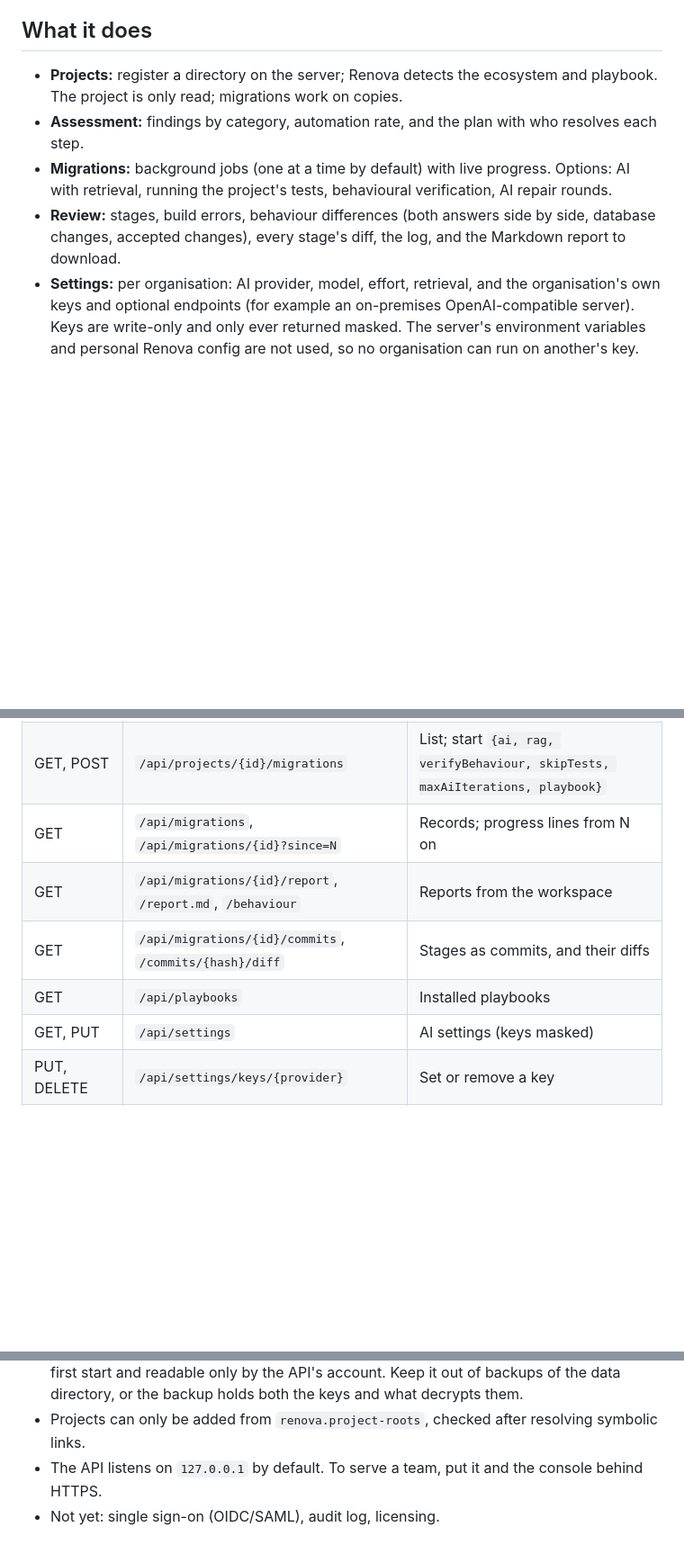
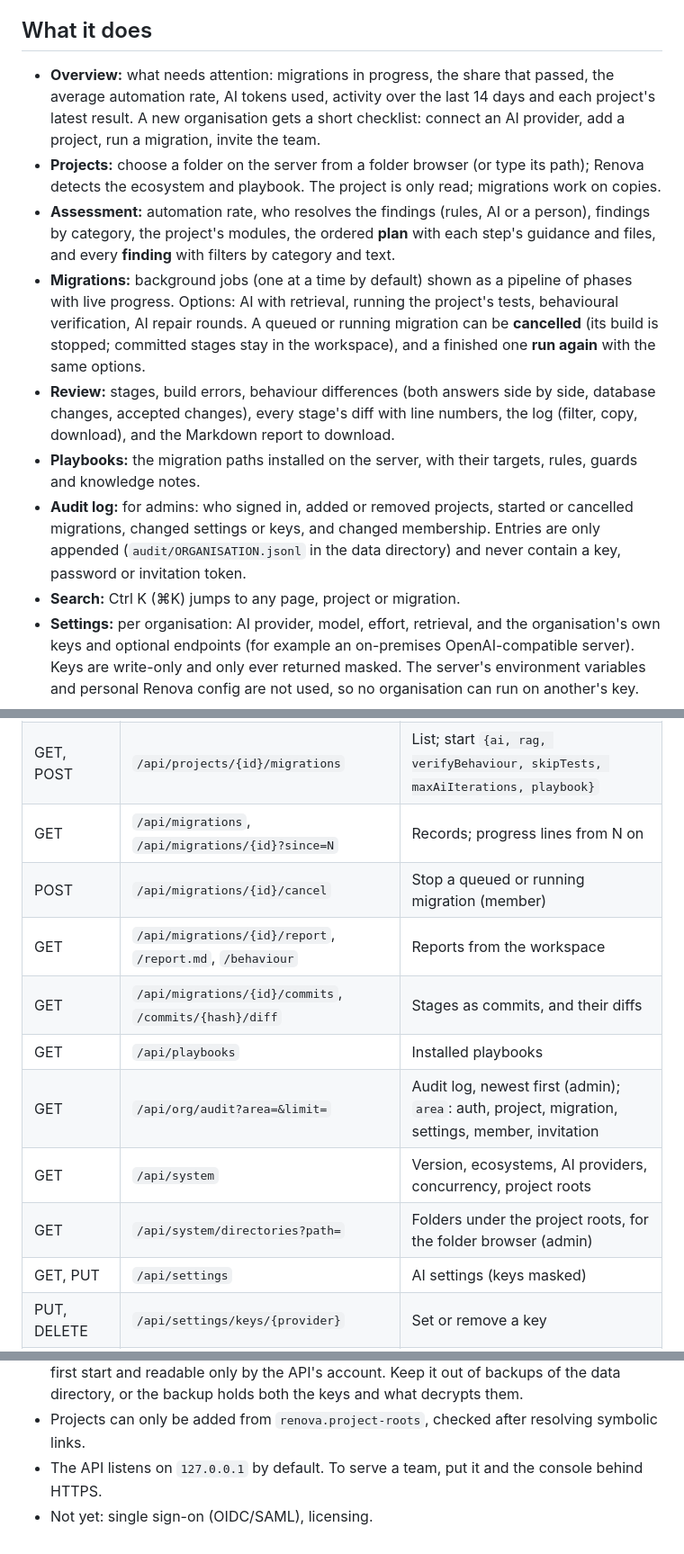
Before and after one commit to Eselase-Noble/renova, a Markdown page: web/README.md, 3 parts joined by grey strips. Shown at 90% size. GitHub-like rendering; blank space fills up the shorter version.

Commit message:
docs(web): describe the redesigned console, the audit log and the new endpoints

```diff
--- a/web/README.md
+++ b/web/README.md
@@ -41,13 +41,26 @@ and `RENOVA_MASTER_KEY` (see Security).
 
 ## What it does
 
-- **Projects:** register a directory on the server; Renova detects the ecosystem and playbook. The project
-  is only read; migrations work on copies.
-- **Assessment:** findings by category, automation rate, and the plan with who resolves each step.
-- **Migrations:** background jobs (one at a time by default) with live progress. Options: AI with retrieval,
-  running the project's tests, behavioural verification, AI repair rounds.
+- **Overview:** what needs attention: migrations in progress, the share that passed, the average automation
+  rate, AI tokens used, activity over the last 14 days and each project's latest result. A new organisation
+  gets a short checklist: connect an AI provider, add a project, run a migration, invite the team.
+- **Projects:** choose a folder on the server from a folder browser (or type its path); Renova detects the
+  ecosystem and playbook. The project is only read; migrations work on copies.
+- **Assessment:** automation rate, who resolves the findings (rules, AI or a person), findings by category,
+  the project's modules, the ordered **plan** with each step's guidance and files, and every **finding**
+  with filters by category and text.
+- **Migrations:** background jobs (one at a time by default) shown as a pipeline of phases with live progress.
+  Options: AI with retrieval, running the project's tests, behavioural verification, AI repair rounds. A queued or
+  running migration can be **cancelled** (its build is stopped; committed stages stay in the workspace), and a
+  finished one **run again** with the same options.
 - **Review:** stages, build errors, behaviour differences (both answers side by side, database changes,
-  accepted changes), every stage's diff, the log, and the Markdown report to download.
+  accepted changes), every stage's diff with line numbers, the log (filter, copy, download), and the Markdown
+  report to download.
+- **Playbooks:** the migration paths installed on the server, with their targets, rules, guards and knowledge notes.
+- **Audit log:** for admins: who signed in, added or removed projects, started or cancelled migrations, changed
+  settings or keys, and changed membership. Entries are only appended (`audit/ORGANISATION.jsonl` in the data
+  directory) and never contain a key, password or invitation token.
+- **Search:** Ctrl K (⌘K) jumps to any page, project or migration.
 - **Settings:** per organisation: AI provider, model, effort, retrieval, and the organisation's own keys and
   optional endpoints (for example an on-premises OpenAI-compatible server). Keys are write-only and only ever
   returned masked. The server's environment variables and personal Renova config are not used, so no
@@ -73,9 +86,13 @@ All endpoints except `/api/auth/*` need a signed-in session; requests that chang
 | GET | `/api/projects/{id}/assessment` | Findings and plan (report JSON without a migration) |
 | GET, POST | `/api/projects/{id}/migrations` | List; start `{ai, rag, verifyBehaviour, skipTests, maxAiIterations, playbook}` |
 | GET | `/api/migrations`, `/api/migrations/{id}?since=N` | Records; progress lines from N on |
+| POST | `/api/migrations/{id}/cancel` | Stop a queued or running migration (member) |
 | GET | `/api/migrations/{id}/report`, `/report.md`, `/behaviour` | Reports from the workspace |
 | GET | `/api/migrations/{id}/commits`, `/commits/{hash}/diff` | Stages as commits, and their diffs |
 | GET | `/api/playbooks` | Installed playbooks |
+| GET | `/api/org/audit?area=&limit=` | Audit log, newest first (admin); `area`: auth, project, migration, settings, member, invitation |
+| GET | `/api/system` | Version, ecosystems, AI providers, concurrency, project roots |
+| GET | `/api/system/directories?path=` | Folders under the project roots, for the folder browser (admin) |
 | GET, PUT | `/api/settings` | AI settings (keys masked) |
 | PUT, DELETE | `/api/settings/keys/{provider}` | Set or remove a key |
 | POST | `/api/settings/check` | Check the key and model without generating anything |
@@ -90,4 +107,4 @@ All endpoints except `/api/auth/*` need a signed-in session; requests that chang
   of backups of the data directory, or the backup holds both the keys and what decrypts them.
 - Projects can only be added from `renova.project-roots`, checked after resolving symbolic links.
 - The API listens on `127.0.0.1` by default. To serve a team, put it and the console behind HTTPS.
-- Not yet: single sign-on (OIDC/SAML), audit log, licensing.
+- Not yet: single sign-on (OIDC/SAML), licensing.
```
Also changed, not shown: README.md (+1 -1 lines).
